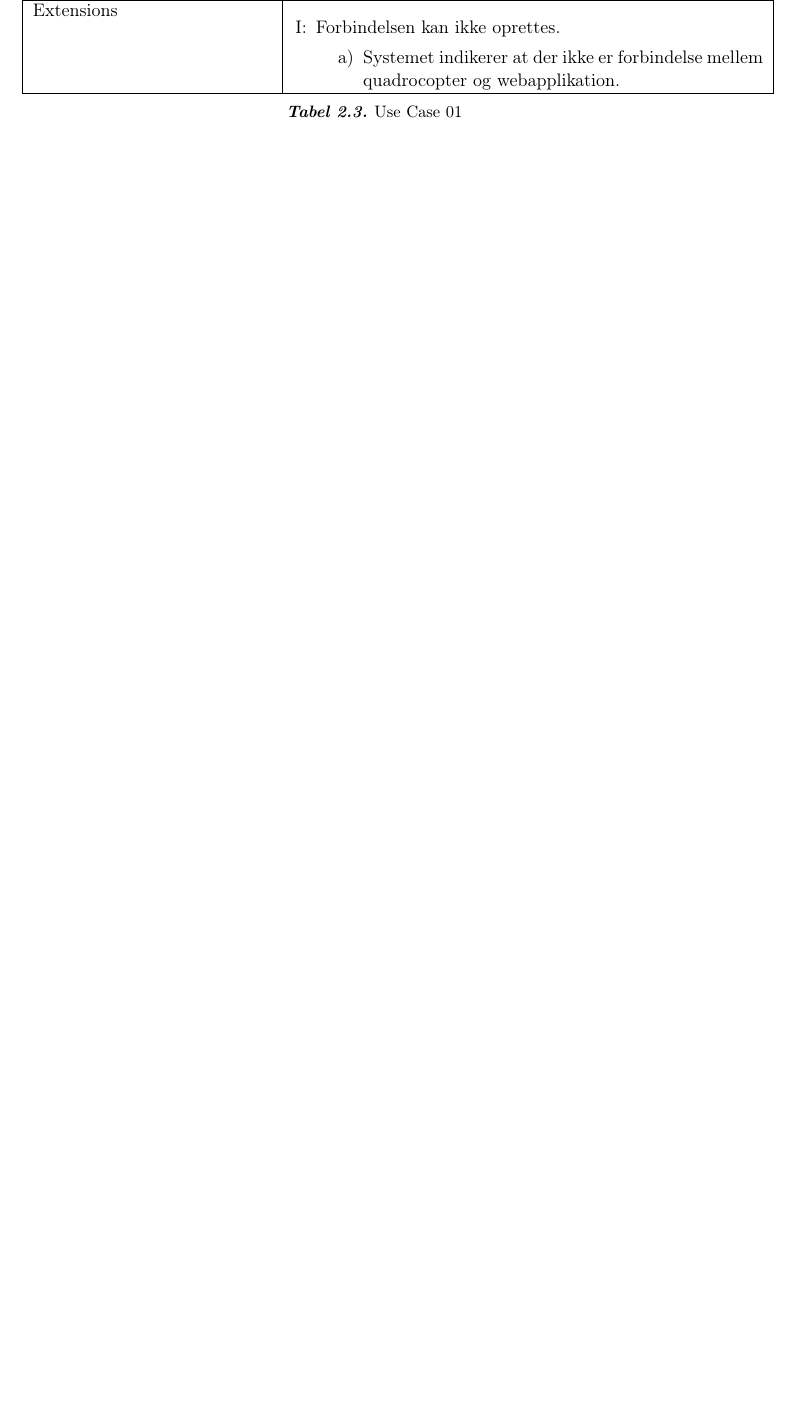
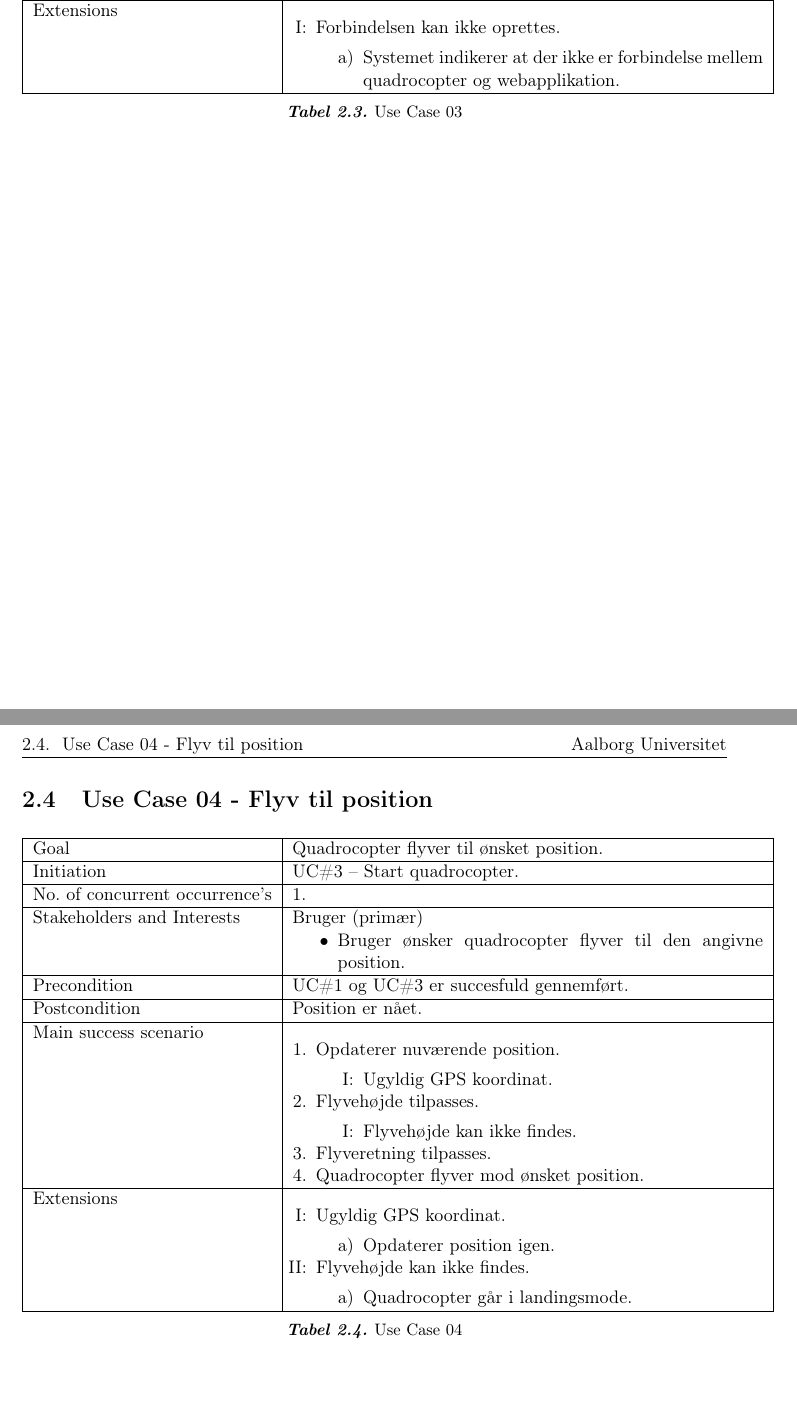
Before and after one commit to Opstrup/quadrocopter_bachelor, a LaTeX thesis (Skeleton-LaTeX/Rapport.tex, which reads Skeleton-LaTeX/context/usecase/usecase03.tex, Skeleton-LaTeX/context/usecase/usecase04.tex): part of page 8 of 12 before the commit and two parts of pages 8 and 9 of 13 after it, the two joined at a grey line, cut so that both start at the same text, the shorter picture padded with empty space. Compiled offline with pdfLaTeX.

Commit message:
Usecase 04 & minor change in Usecase 03

```diff
--- a/Skeleton-LaTeX/context/usecase/usecase03.tex
+++ b/Skeleton-LaTeX/context/usecase/usecase03.tex
@@ -45,6 +45,6 @@ webapplikation.
 									\end{enumerate} \\\hline
 
 \end{tabular}
-\caption{Use Case 01}
-\label{tab:UC01}
+\caption{Use Case 03}
+\label{tab:UC03}
 \end{table}
--- /dev/null
+++ b/Skeleton-LaTeX/context/usecase/usecase04.tex
@@ -0,0 +1,52 @@
+\section{Use Case 04 - Flyv til position}
+
+\begin{table}[H]
+\begin{tabular}{|l|p{10cm}|}
+\hline
+
+Goal	 								& Quadrocopter flyver til ønsket position. \\\hline
+Initiation 							& UC\#3 – Start quadrocopter. \\\hline
+No. of concurrent occurrence’s		& 1. \\\hline
+Stakeholders	and Interests			& Bruger (primær)
+										\begin{itemize}
+											\item Bruger ønsker quadrocopter flyver til den angivne position.
+										\end{itemize} \\\hline
+Precondition							& UC\#1 og UC\#3 er succesfuld gennemført. \\\hline
+Postcondition						& Position er nået. \\\hline
+Main success scenario				&
+
+									\renewcommand{\labelenumi}{\arabic{enumi}.}
+									\renewcommand{\labelenumii}{\Roman{enumii}:}
+
+									\begin{enumerate}[topsep=0.0cm, leftmargin=0.5cm]
+										\item Opdaterer nuværende position.
+											\begin{enumerate}[partopsep=4cm, topsep=0cm, leftmargin=1cm]
+												\item Ugyldig GPS koordinat.
+											\end{enumerate}
+										\item Flyvehøjde tilpasses.
+											\begin{enumerate}[partopsep=4cm, topsep=0cm, leftmargin=1cm]
+												\item Flyvehøjde kan ikke findes.
+											\end{enumerate}
+										\item Flyveretning tilpasses.
+										\item Quadrocopter flyver mod ønsket position.
+									\end{enumerate} \\\hline
+
+Extensions							&
+
+									\renewcommand{\labelenumi}{\Roman{enumi}:}
+									\renewcommand{\labelenumii}{\alph{enumii})}
+									\begin{enumerate}[topsep=0.0cm,leftmargin=0.5cm]
+										\item Ugyldig GPS koordinat.
+											\begin{enumerate}[topsep=0cm, leftmargin=1cm]
+												\item Opdaterer position igen.
+											\end{enumerate}
+										\item Flyvehøjde kan ikke findes.
+											\begin{enumerate}[topsep=0cm, leftmargin=1cm]
+												\item Quadrocopter går i landingsmode.
+											\end{enumerate}
+									\end{enumerate} \\\hline
+
+\end{tabular}
+\caption{Use Case 04}
+\label{tab:UC04}
+\end{table}
```
Also changed, not shown: Skeleton-LaTeX/context/usecase/usecase_holder.tex (+1 -0 lines).
